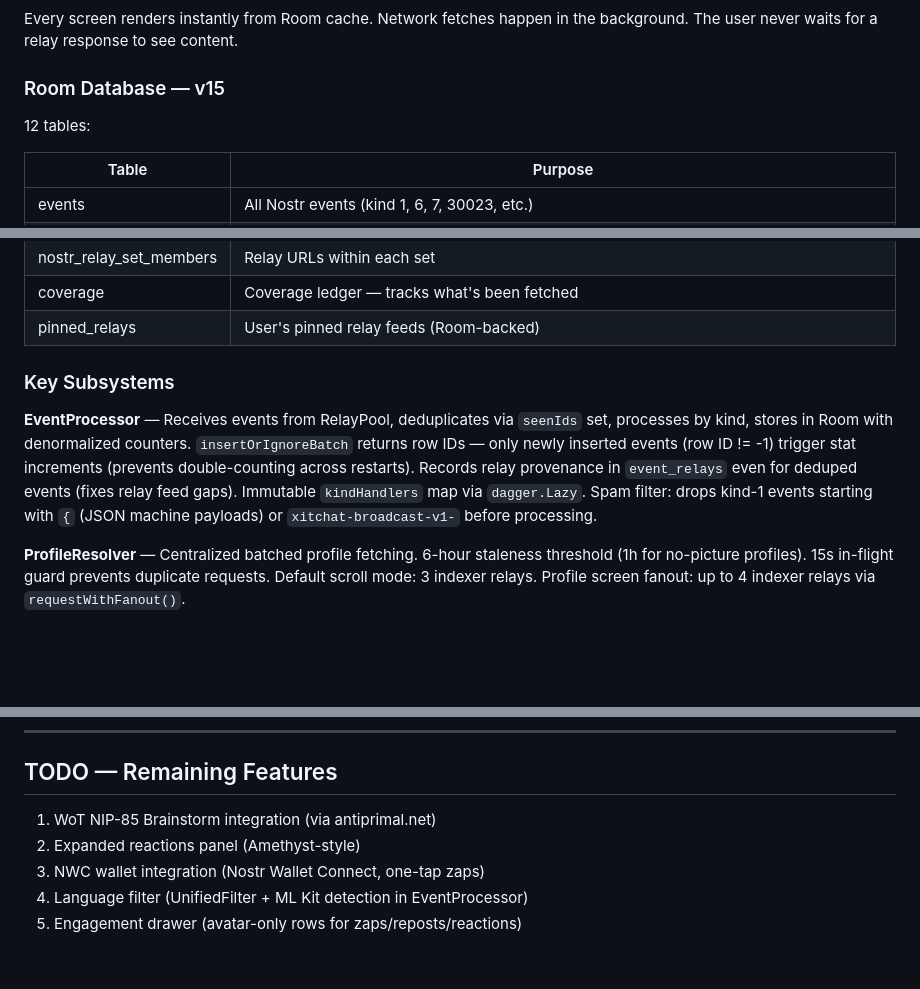
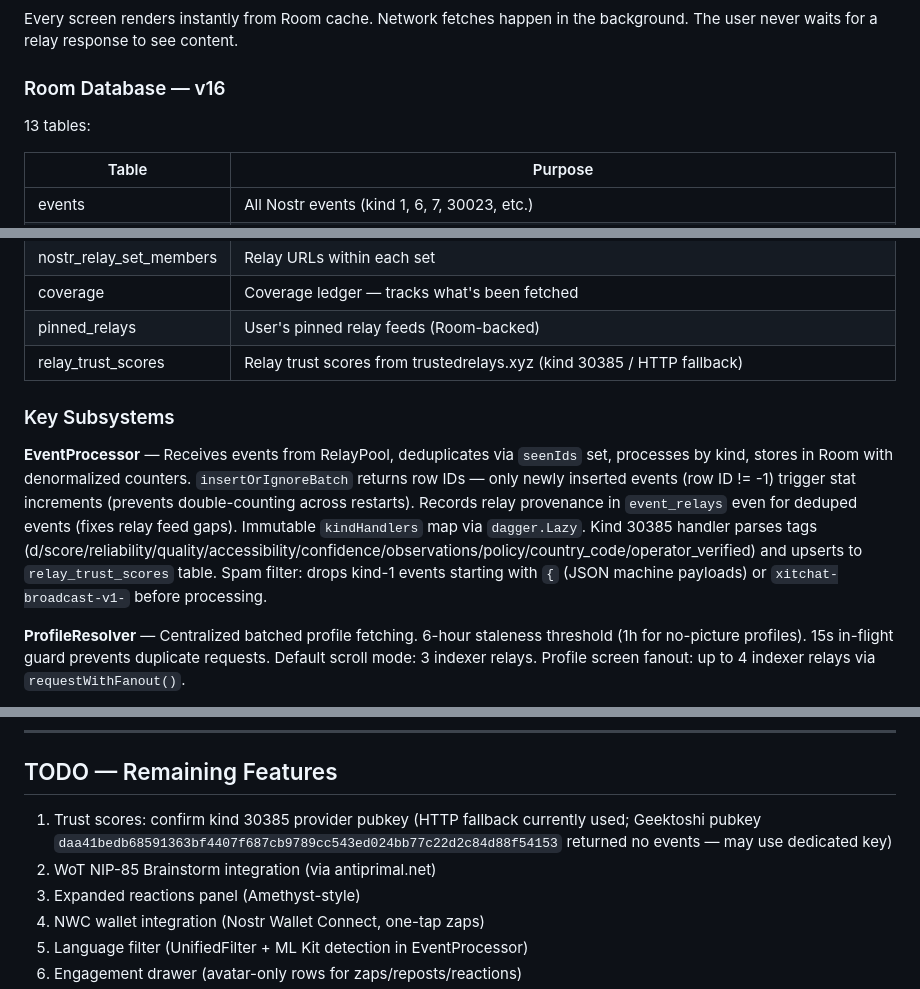
Before and after one commit to ake-khada/unSilence, a Markdown page: CLAUDE.md, 3 parts joined by grey strips. GitHub-like rendering; blank space fills up the shorter version.

Commit message:
docs: update CLAUDE.md with relay trust scores (kind 30385, Room v16)
Co-Authored-By: Claude Opus 4.6 <noreply@anthropic.com>

```diff
--- a/CLAUDE.md
+++ b/CLAUDE.md
@@ -72,9 +72,9 @@ Relay WebSocket → EventProcessor → Room DB → Flow/StateFlow → Compose UI
 
 Every screen renders instantly from Room cache. Network fetches happen in the background. The user never waits for a relay response to see content.
 
-### Room Database — v15
+### Room Database — v16
 
-12 tables:
+13 tables:
 
 | Table | Purpose |
 |-------|---------|
@@ -90,10 +90,11 @@ Every screen renders instantly from Room cache. Network fetches happen in the ba
 | nostr_relay_set_members | Relay URLs within each set |
 | coverage | Coverage ledger — tracks what's been fetched |
 | pinned_relays | User's pinned relay feeds (Room-backed) |
+| relay_trust_scores | Relay trust scores from trustedrelays.xyz (kind 30385 / HTTP fallback) |
 
 ### Key Subsystems
 
-**EventProcessor** — Receives events from RelayPool, deduplicates via `seenIds` set, processes by kind, stores in Room with denormalized counters. `insertOrIgnoreBatch` returns row IDs — only newly inserted events (row ID != -1) trigger stat increments (prevents double-counting across restarts). Records relay provenance in `event_relays` even for deduped events (fixes relay feed gaps). Immutable `kindHandlers` map via `dagger.Lazy`. Spam filter: drops kind-1 events starting with `{` (JSON machine payloads) or `xitchat-broadcast-v1-` before processing.
+**EventProcessor** — Receives events from RelayPool, deduplicates via `seenIds` set, processes by kind, stores in Room with denormalized counters. `insertOrIgnoreBatch` returns row IDs — only newly inserted events (row ID != -1) trigger stat increments (prevents double-counting across restarts). Records relay provenance in `event_relays` even for deduped events (fixes relay feed gaps). Immutable `kindHandlers` map via `dagger.Lazy`. Kind 30385 handler parses tags (d/score/reliability/quality/accessibility/confidence/observations/policy/country_code/operator_verified) and upserts to `relay_trust_scores` table. Spam filter: drops kind-1 events starting with `{` (JSON machine payloads) or `xitchat-broadcast-v1-` before processing.
 
 **ProfileResolver** — Centralized batched profile fetching. 6-hour staleness threshold (1h for no-picture profiles). 15s in-flight guard prevents duplicate requests. Default scroll mode: 3 indexer relays. Profile screen fanout: up to 4 indexer relays via `requestWithFanout()`.
 
@@ -371,7 +373,8 @@ Bridged repost: kind 6 empty content → produceState(e-tag target + relay hint)
 
 ## TODO — Remaining Features
 
-1. WoT NIP-85 Brainstorm integration (via antiprimal.net)
+1. Trust scores: confirm kind 30385 provider pubkey (HTTP fallback currently used; Geektoshi pubkey `daa41bedb68591363bf4407f687cb9789cc543ed024bb77c22d2c84d88f54153` returned no events — may use dedicated key)
+2. WoT NIP-85 Brainstorm integration (via antiprimal.net)
 2. Expanded reactions panel (Amethyst-style)
 3. NWC wallet integration (Nostr Wallet Connect, one-tap zaps)
 4. Language filter (UnifiedFilter + ML Kit detection in EventProcessor)
```
Also changed, not shown: other parts of CLAUDE.md (+5 -4 lines).
